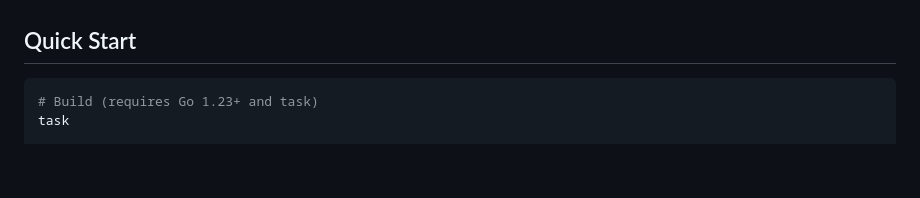
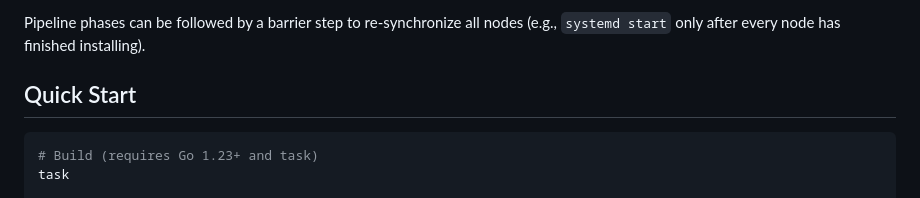
Before and after one commit to grid-org/grid, a Markdown page: README.md, the part around one of its changes. Rendered like a GitHub page; blank space fills up the shorter version.

```diff
--- a/README.md
+++ b/README.md
@@ -52,3 +99,4 @@ The CLI client (`gridc`) is HTTP-only — it talks to the controller's REST API.
+Pipeline phases can be followed by a barrier step to re-synchronize all nodes (e.g., `systemd start` only after every node has finished installing).
 
 ## Quick Start
 
```
Also changed, not shown: other parts of README.md (+74 -27 lines), docs/DESIGN.md (+156 -94 lines).
